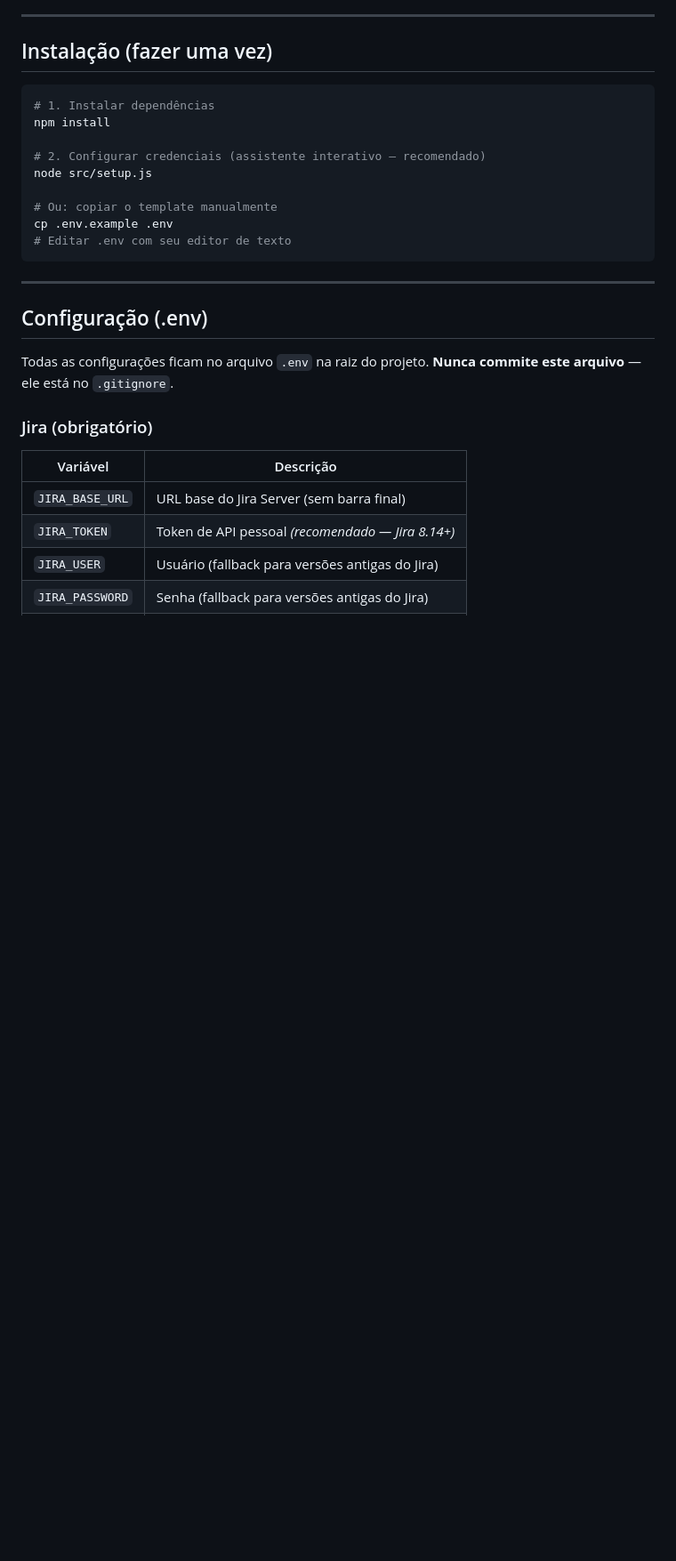
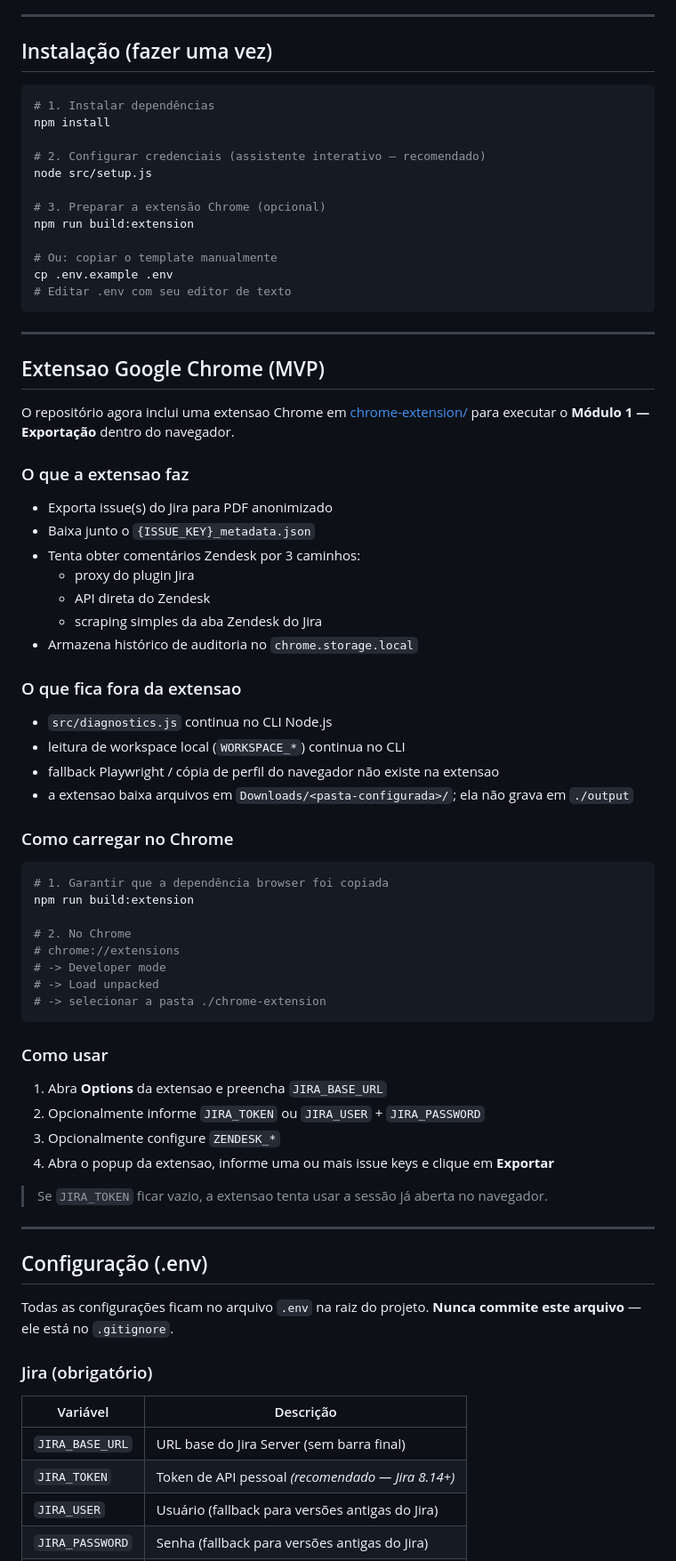
Before and after one commit to brunnomcosta/jira_shield_anonimizacao_prompts_ia, a Markdown page: README.md, the part around one of its changes. Shown at 89% size. Rendered like a GitHub page; blank space fills up the shorter version.

````diff
--- a/README.md
+++ b/README.md
@@ -84,10 +84,58 @@ npm install
 # 2. Configurar credenciais (assistente interativo — recomendado)
 node src/setup.js
 
+# 3. Preparar a extensão Chrome (opcional)
+npm run build:extension
+
 # Ou: copiar o template manualmente
 cp .env.example .env
 # Editar .env com seu editor de texto
 ```
+
+---
+
+## Extensao Google Chrome (MVP)
+
+O repositório agora inclui uma extensao Chrome em [chrome-extension/](./chrome-extension) para executar o **Módulo 1 — Exportação** dentro do navegador.
+
+### O que a extensao faz
+
+- Exporta issue(s) do Jira para PDF anonimizado
+- Baixa junto o `{ISSUE_KEY}_metadata.json`
+- Tenta obter comentários Zendesk por 3 caminhos:
+  - proxy do plugin Jira
+  - API direta do Zendesk
+  - scraping simples da aba Zendesk do Jira
+- Armazena histórico de auditoria no `chrome.storage.local`
+
+### O que fica fora da extensao
+
+- `src/diagnostics.js` continua no CLI Node.js
+- leitura de workspace local (`WORKSPACE_*`) continua no CLI
+- fallback Playwright / cópia de perfil do navegador não existe na extensao
+- a extensao baixa arquivos em `Downloads/<pasta-configurada>/`; ela não grava em `./output`
+
+### Como carregar no Chrome
+
+```bash
+# 1. Garantir que a dependência browser foi copiada
+npm run build:extension
+
+# 2. No Chrome
+# chrome://extensions
+# -> Developer mode
+# -> Load unpacked
+# -> selecionar a pasta ./chrome-extension
+```
+
+### Como usar
+
+1. Abra **Options** da extensao e preencha `JIRA_BASE_URL`
+2. Opcionalmente informe `JIRA_TOKEN` ou `JIRA_USER` + `JIRA_PASSWORD`
+3. Opcionalmente configure `ZENDESK_*`
+4. Abra o popup da extensao, informe uma ou mais issue keys e clique em **Exportar**
+
+> Se `JIRA_TOKEN` ficar vazio, a extensao tenta usar a sessão já aberta no navegador.
 
 ---
 
````
Also changed, not shown: other parts of README.md (+70 -0 lines).
